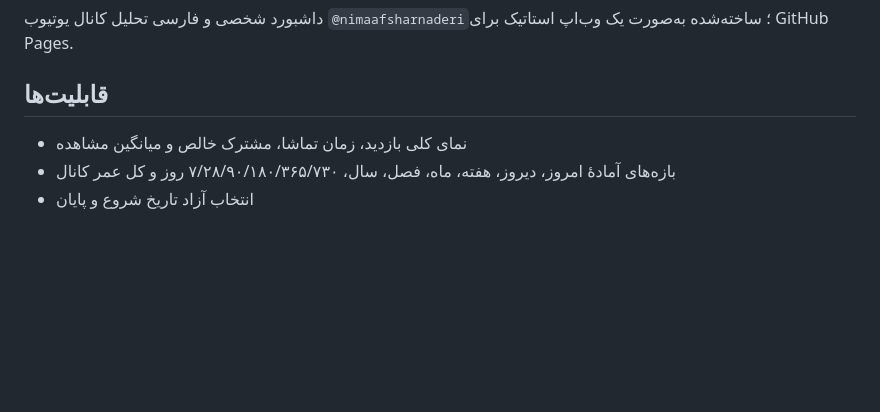
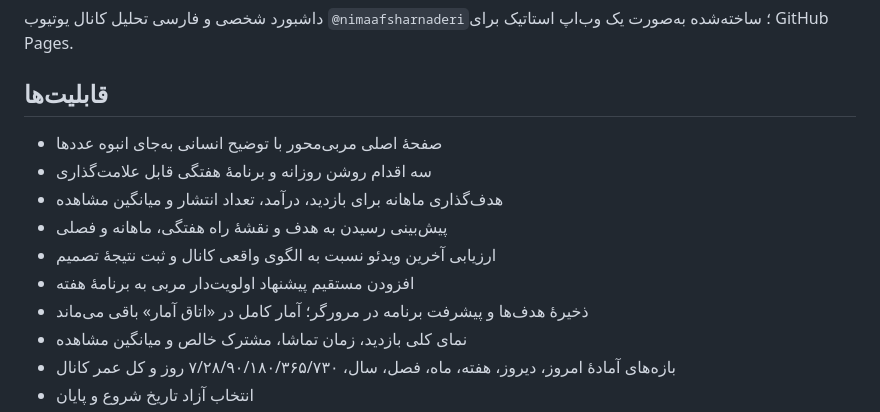
Before and after one commit to nimania/youtube-command-center, a Markdown page: README.md, the part around the change. Drawn GitHub-style; blank space fills up the shorter version.

Commit message:
Document coach-first workflow

```diff
--- a/README.md
+++ b/README.md
@@ -4,6 +4,13 @@
 
 ## قابلیت‌ها
 
+- صفحهٔ اصلی مربی‌محور با توضیح انسانی به‌جای انبوه عددها
+- سه اقدام روشن روزانه و برنامهٔ هفتگی قابل علامت‌گذاری
+- هدف‌گذاری ماهانه برای بازدید، درآمد، تعداد انتشار و میانگین مشاهده
+- پیش‌بینی رسیدن به هدف و نقشهٔ راه هفتگی، ماهانه و فصلی
+- ارزیابی آخرین ویدئو نسبت به الگوی واقعی کانال و ثبت نتیجهٔ تصمیم
+- افزودن مستقیم پیشنهاد اولویت‌دار مربی به برنامهٔ هفته
+- ذخیرهٔ هدف‌ها و پیشرفت برنامه در مرورگر؛ آمار کامل در «اتاق آمار» باقی می‌ماند
 - نمای کلی بازدید، زمان تماشا، مشترک خالص و میانگین مشاهده
 - بازه‌های آمادهٔ امروز، دیروز، هفته، ماه، فصل، سال، ۷/۲۸/۹۰/۱۸۰/۳۶۵/۷۳۰ روز و کل عمر کانال
 - انتخاب آزاد تاریخ شروع و پایان
```
